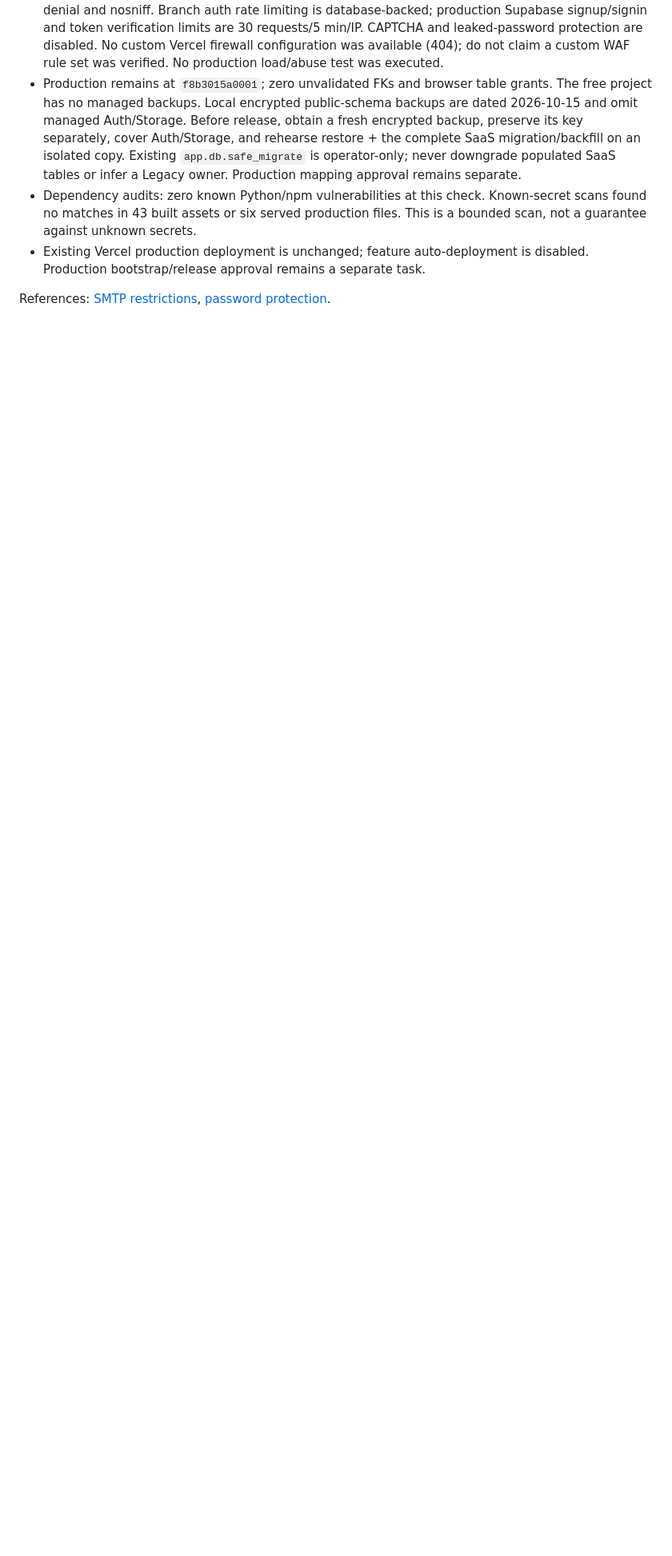
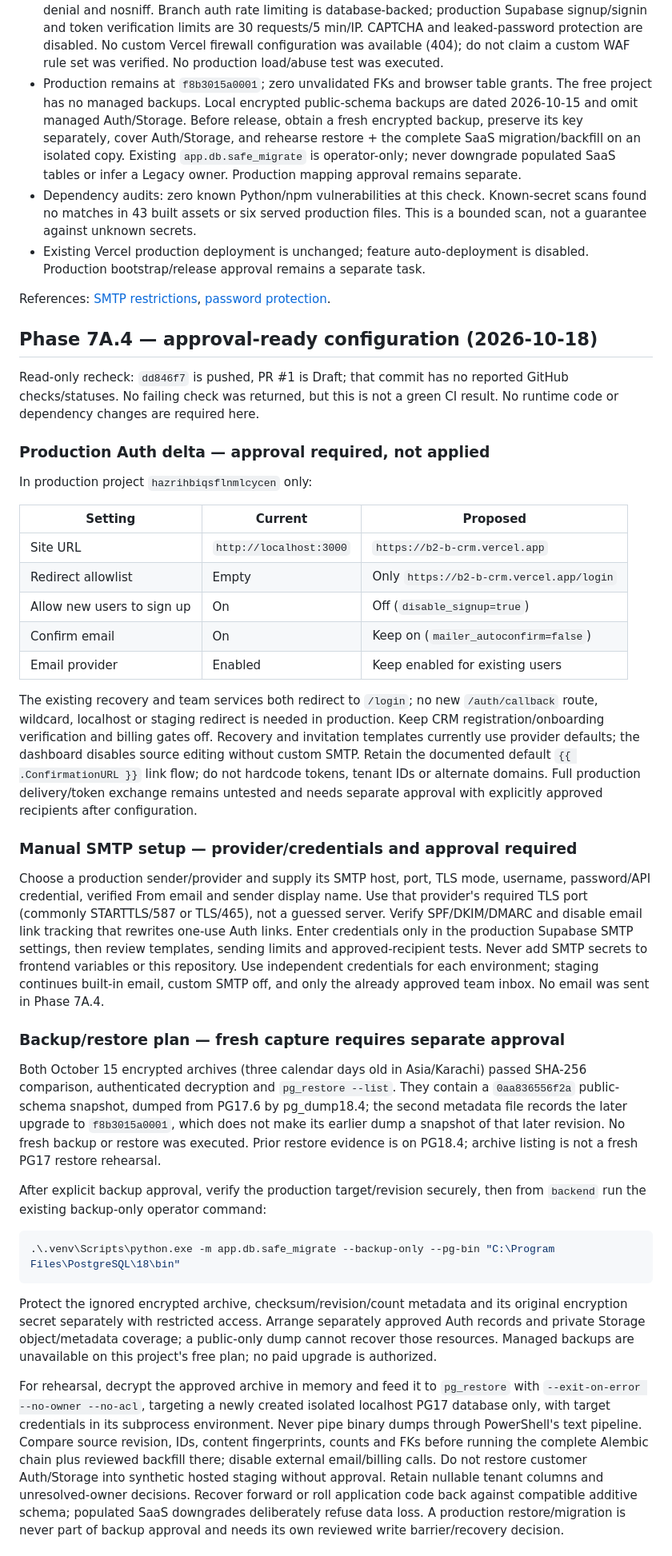
Before and after one commit to salmanak20/B2B-CRM, a Markdown page: backend/SAAS_RELEASE_BLOCKERS.md, the part around one of its changes. Shown at 80% size. Drawn GitHub-style; blank space fills up the shorter version.

Commit message:
chore(saas): finalize release readiness

````diff
--- a/backend/SAAS_RELEASE_BLOCKERS.md
+++ b/backend/SAAS_RELEASE_BLOCKERS.md
@@ -64,3 +64,78 @@ reconciliation remain pending. No live payment path was enabled.
 
 References: [SMTP restrictions](https://supabase.com/docs/guides/auth/auth-smtp),
 [password protection](https://supabase.com/docs/guides/auth/password-security).
+
+## Phase 7A.4 — approval-ready configuration (2026-10-18)
+
+Read-only recheck: `dd846f7` is pushed, PR #1 is Draft; that commit has no
+reported GitHub checks/statuses. No failing check was returned, but this is not
+a green CI result. No runtime code or dependency changes are required here.
+
+### Production Auth delta — approval required, not applied
+
+In production project `hazrihbiqsflnmlcycen` only:
+
+| Setting | Current | Proposed |
+| --- | --- | --- |
+| Site URL | `http://localhost:3000` | `https://b2-b-crm.vercel.app` |
+| Redirect allowlist | Empty | Only `https://b2-b-crm.vercel.app/login` |
+| Allow new users to sign up | On | Off (`disable_signup=true`) |
+| Confirm email | On | Keep on (`mailer_autoconfirm=false`) |
+| Email provider | Enabled | Keep enabled for existing users |
+
+The existing recovery and team services both redirect to `/login`; no new
+`/auth/callback` route, wildcard, localhost or staging redirect is needed in
+production. Keep CRM registration/onboarding verification and billing gates off.
+Recovery and invitation templates currently use provider defaults; the dashboard
+disables source editing without custom SMTP. Retain the documented default
+`{{ .ConfirmationURL }}` link flow; do not hardcode tokens, tenant IDs or alternate
+domains. Full production delivery/token exchange remains untested and needs
+separate approval with explicitly approved recipients after configuration.
+
+### Manual SMTP setup — provider/credentials and approval required
+
+Choose a production sender/provider and supply its SMTP host, port, TLS mode,
+username, password/API credential, verified From email and sender display name.
+Use that provider's required TLS port (commonly STARTTLS/587 or TLS/465), not a
+guessed server. Verify SPF/DKIM/DMARC and disable email link tracking that rewrites
+one-use Auth links. Enter credentials only in the production Supabase SMTP
+settings, then review templates, sending limits and approved-recipient tests.
+Never add SMTP secrets to frontend variables or this repository. Use independent
+credentials for each environment; staging continues built-in email, custom SMTP
+off, and only the already approved team inbox. No email was sent in Phase 7A.4.
+
+### Backup/restore plan — fresh capture requires separate approval
+
+Both October 15 encrypted archives (three calendar days old in Asia/Karachi)
+passed SHA-256 comparison, authenticated decryption and `pg_restore --list`.
+They contain a `0aa836556f2a` public-schema snapshot, dumped from PG17.6 by
+pg_dump18.4; the second metadata file records the later upgrade to `f8b3015a0001`,
+which does not make its earlier dump a snapshot of that later revision.
+No fresh backup or restore was executed. Prior restore evidence is on PG18.4;
+archive listing is not a fresh PG17 restore rehearsal.
+
+After explicit backup approval, verify the production target/revision securely,
+then from `backend` run the existing backup-only operator command:
+
+```powershell
+.\.venv\Scripts\python.exe -m app.db.safe_migrate --backup-only --pg-bin "C:\Program Files\PostgreSQL\18\bin"
+```
+
+Protect the ignored encrypted archive, checksum/revision/count metadata and its
+original encryption secret separately with restricted access. Arrange separately
+approved Auth records and private Storage object/metadata coverage; a public-only
+dump cannot recover those resources. Managed backups are unavailable on this
+project's free plan; no paid upgrade is authorized.
+
+For rehearsal, decrypt the approved archive in memory and feed it to `pg_restore`
+with `--exit-on-error --no-owner --no-acl`, targeting a newly created isolated
+localhost PG17 database only, with target credentials in its subprocess environment.
+Never pipe binary dumps through PowerShell's text pipeline. Compare source
+revision, IDs, content fingerprints, counts and FKs before running the complete
+Alembic chain plus reviewed backfill there; disable external email/billing calls.
+Do not restore customer Auth/Storage into synthetic hosted staging without approval.
+Retain nullable tenant columns and unresolved-owner decisions. Recover forward or
+roll application code back against compatible additive schema; populated SaaS
+downgrades deliberately refuse data loss. A production restore/migration is never
+part of backup approval and needs its own reviewed write barrier/recovery decision.
+
````
Also changed, not shown: other parts of backend/SAAS_RELEASE_BLOCKERS.md (+19 -0 lines).
